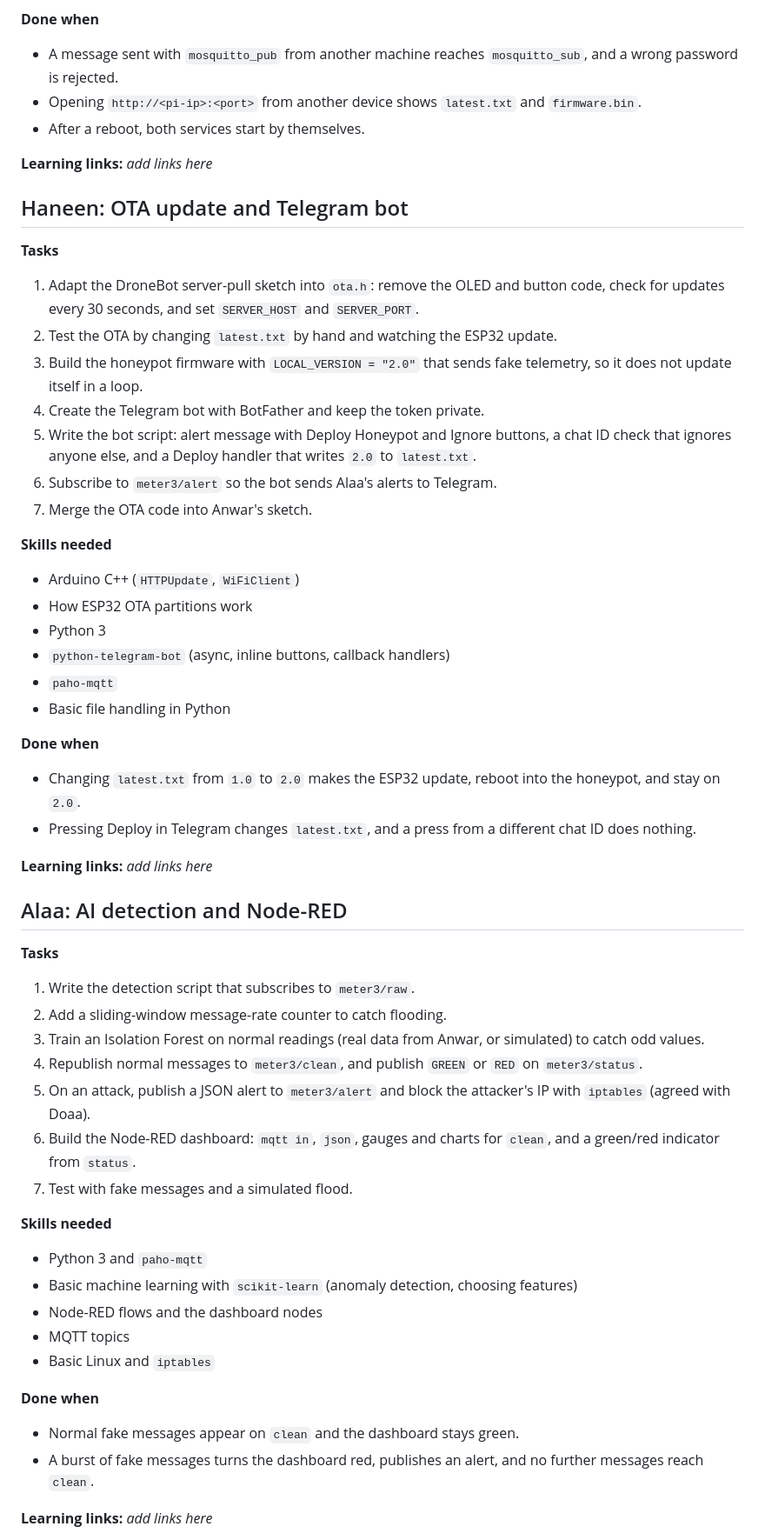
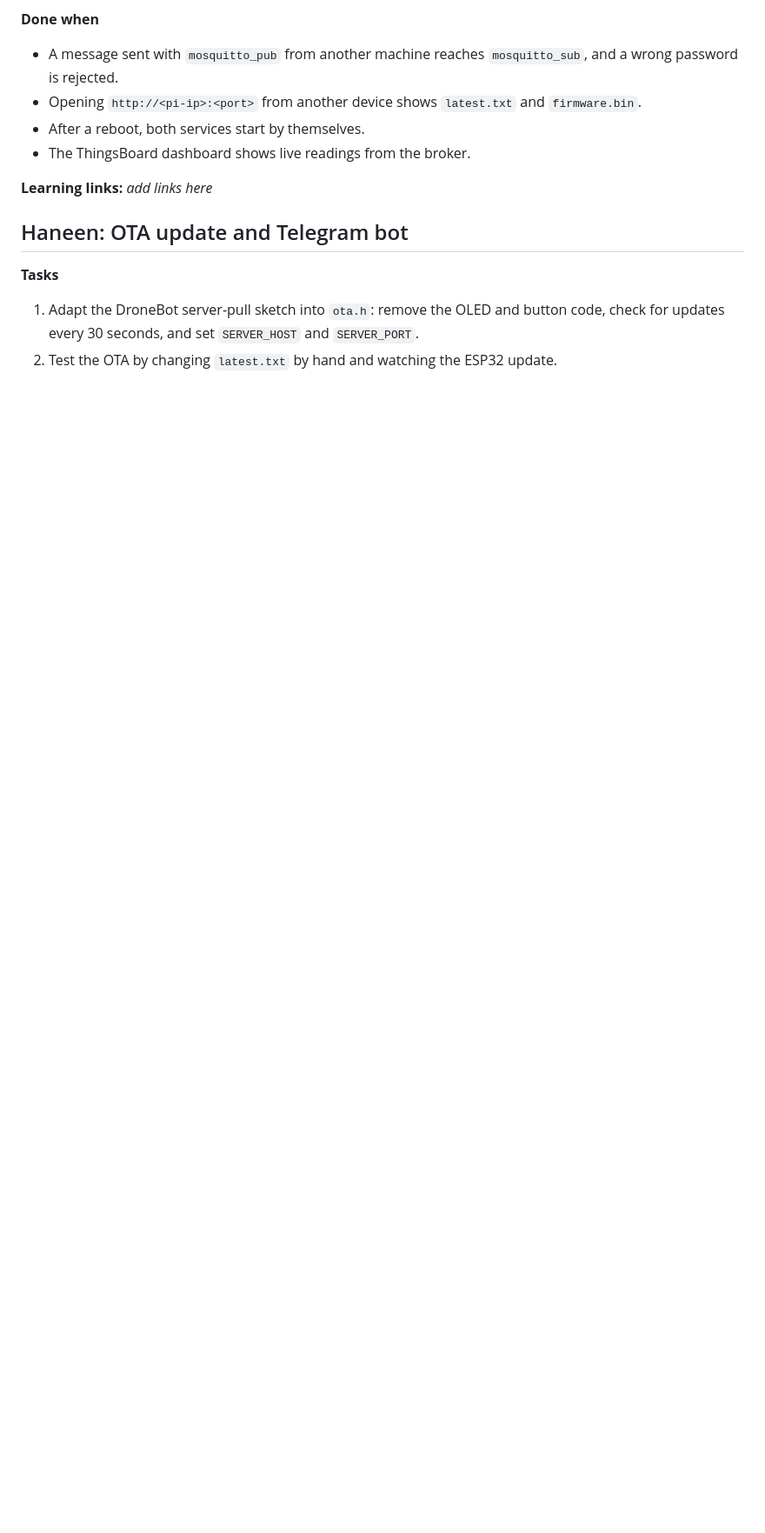
Before and after one commit to HaneenHany/Edge-Deception-Gateway, a Markdown page: docs/team.md, the part around one of its changes. Shown at 87% size. Drawn GitHub-style; blank space fills up the shorter version.

Commit message:
Revise team responsibilities and update tasks
Updated Doaa's responsibilities to include ThingsBoard and added AES-GCM encryption for telemetry data. Revised tasks and skills for Haneen's and Alaa's sections.

```diff
--- a/docs/team.md
+++ b/docs/team.md
@@ -66,6 +69,7 @@ If the Pi is not available yet, build and test everything on a laptop first (Mos
 - A message sent with `mosquitto_pub` from another machine reaches `mosquitto_sub`, and a wrong password is rejected.
 - Opening `http://<pi-ip>:<port>` from another device shows `latest.txt` and `firmware.bin`.
 - After a reboot, both services start by themselves.
+- The ThingsBoard dashboard shows live readings from the broker.
 
 **Learning links:** _add links here_
 
@@ -75,52 +79,3 @@ If the Pi is not available yet, build and test everything on a laptop first (Mos
 
 1. Adapt the DroneBot server-pull sketch into `ota.h`: remove the OLED and button code, check for updates every 30 seconds, and set `SERVER_HOST` and `SERVER_PORT`.
 2. Test the OTA by changing `latest.txt` by hand and watching the ESP32 update.
-3. Build the honeypot firmware with `LOCAL_VERSION = "2.0"` that sends fake telemetry, so it does not update itself in a loop.
-4. Create the Telegram bot with BotFather and keep the token private.
-5. Write the bot script: alert message with Deploy Honeypot and Ignore buttons, a chat ID check that ignores anyone else, and a Deploy handler that writes `2.0` to `latest.txt`.
-6. Subscribe to `meter3/alert` so the bot sends Alaa's alerts to Telegram.
-7. Merge the OTA code into Anwar's sketch.
-
-**Skills needed**
-
-- Arduino C++ (`HTTPUpdate`, `WiFiClient`)
-- How ESP32 OTA partitions work
-- Python 3
-- `python-telegram-bot` (async, inline buttons, callback handlers)
-- `paho-mqtt`
-- Basic file handling in Python
-
-**Done when**
-
-- Changing `latest.txt` from `1.0` to `2.0` makes the ESP32 update, reboot into the honeypot, and stay on `2.0`.
-- Pressing Deploy in Telegram changes `latest.txt`, and a press from a different chat ID does nothing.
-
-**Learning links:** _add links here_
-
-## Alaa: AI detection and Node-RED
-
-**Tasks**
-
-1. Write the detection script that subscribes to `meter3/raw`.
-2. Add a sliding-window message-rate counter to catch flooding.
-3. Train an Isolation Forest on normal readings (real data from Anwar, or simulated) to catch odd values.
-4. Republish normal messages to `meter3/clean`, and publish `GREEN` or `RED` on `meter3/status`.
-5. On an attack, publish a JSON alert to `meter3/alert` and block the attacker's IP with `iptables` (agreed with Doaa).
-6. Build the Node-RED dashboard: `mqtt in`, `json`, gauges and charts for `clean`, and a green/red indicator from `status`.
-7. Test with fake messages and a simulated flood.
-
-**Skills needed**
-
-- Python 3 and `paho-mqtt`
-- Basic machine learning with `scikit-learn` (anomaly detection, choosing features)
-- Node-RED flows and the dashboard nodes
-- MQTT topics
-- Basic Linux and `iptables`
-
-**Done when**
-
-- Normal fake messages appear on `clean` and the dashboard stays green.
-- A burst of fake messages turns the dashboard red, publishes an alert, and no further messages reach `clean`.
-
-**Learning links:** _add links here_
-
```
Also changed, not shown: other parts of docs/team.md (+7 -17 lines).
